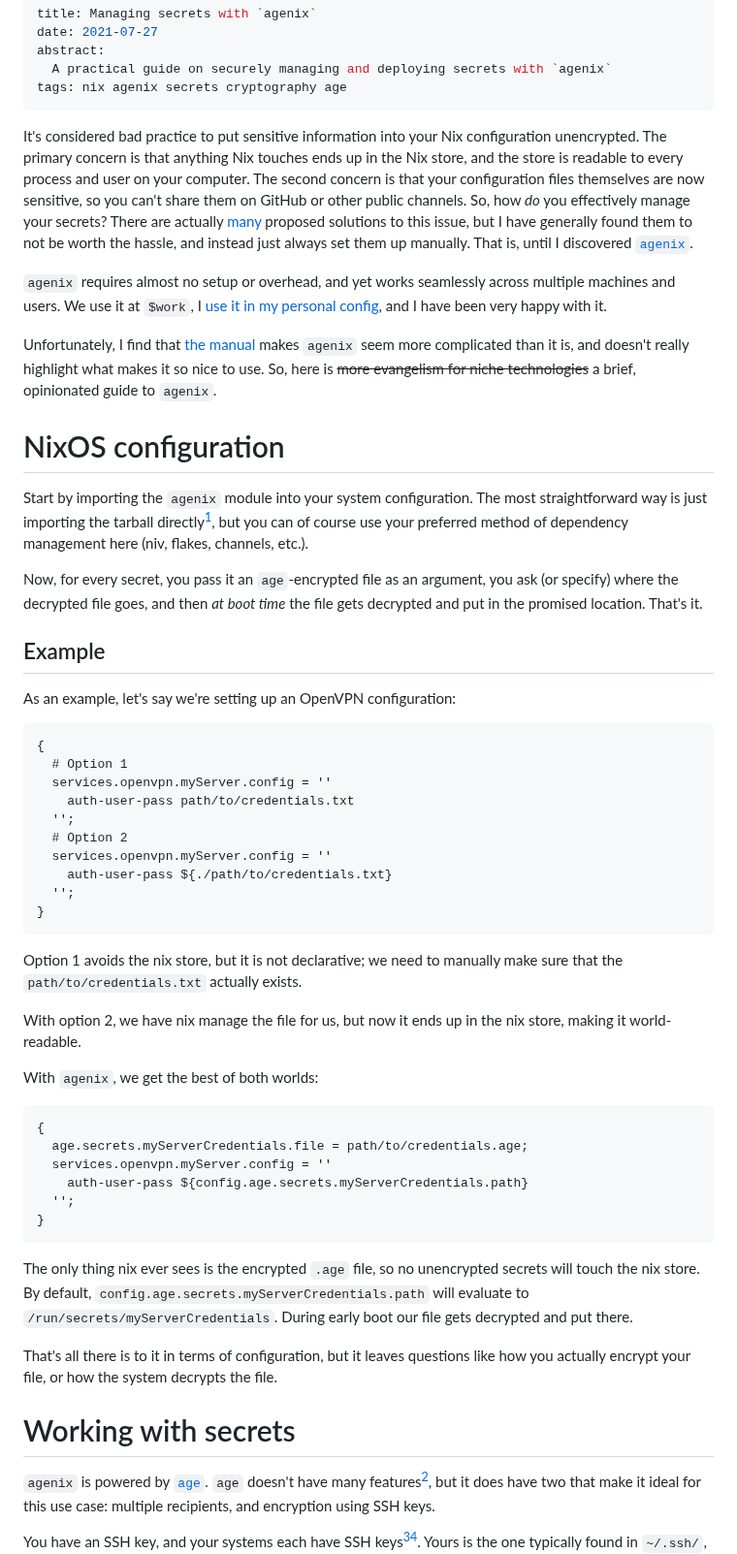
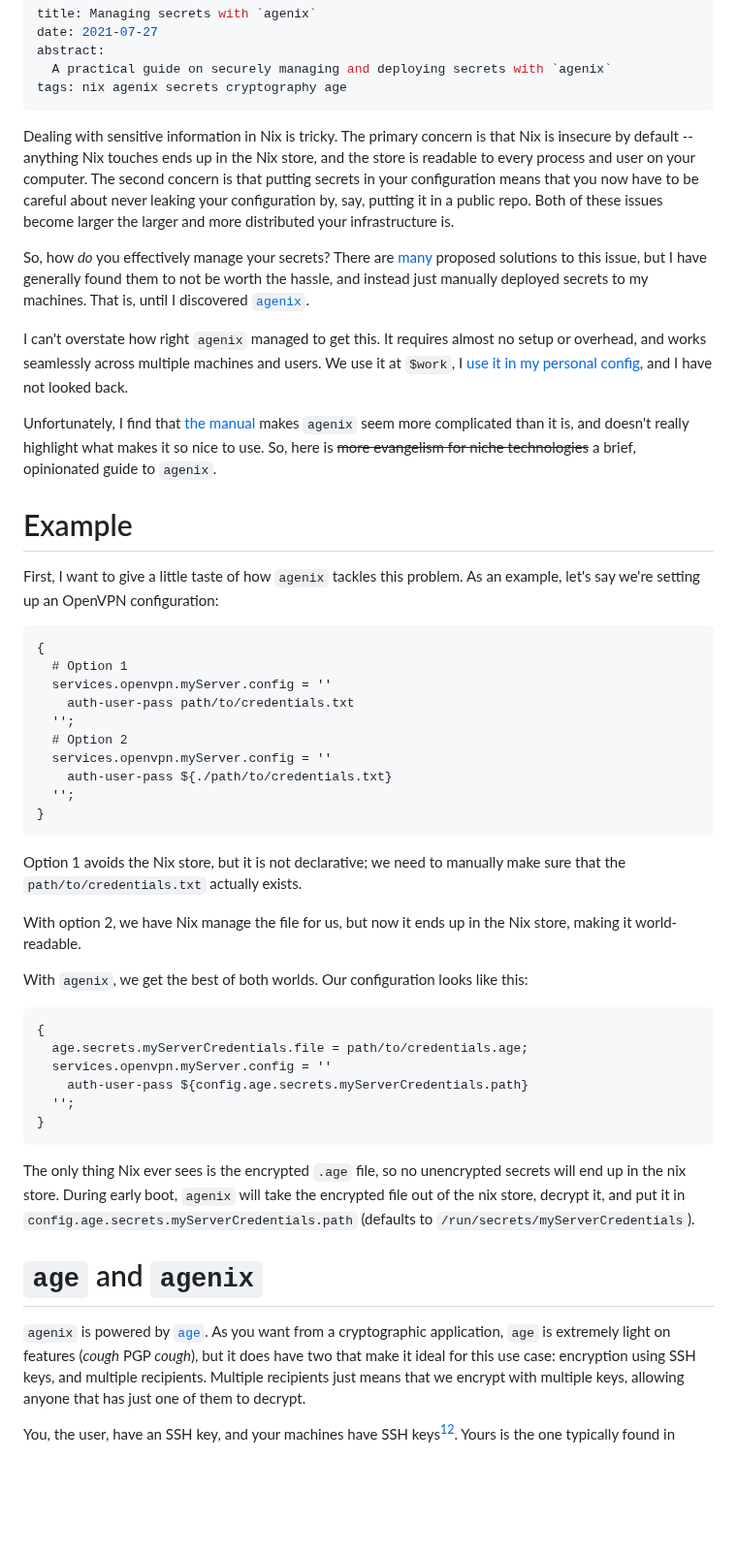
Before and after one commit to jonascarpay/jonascarpay.github.io, a Markdown page: posts/2021-07-27-agenix.md, the part around one of its changes. Shown at 97% size. Drawn GitHub-style; blank space fills up the shorter version.

Commit message:
agenix: Rewrite

````diff
--- a/posts/2021-07-27-agenix.md
+++ b/posts/2021-07-27-agenix.md
@@ -4,31 +4,28 @@ date: 2021-07-27
 abstract:
   A practical guide on securely managing and deploying secrets with `agenix`
 tags: nix agenix secrets cryptography age
----
+...
 
-It's considered bad practice to put sensitive information into your Nix configuration unencrypted.
-The primary concern is that anything Nix touches ends up in the Nix store, and the store is readable to every process and user on your computer.
-The second concern is that your configuration files themselves are now sensitive, so you can't share them on GitHub or other public channels.
+Dealing with sensitive information in Nix is tricky.
+The primary concern is that Nix is insecure by default -- anything Nix touches ends up in the Nix store, and the store is readable to every process and user on your computer.
+The second concern is that putting secrets in your configuration means that you now have to be careful about never leaking your configuration by, say, putting it in a public repo.
+Both of these issues become larger the larger and more distributed your infrastructure is.
+
 So, how _do_ you effectively manage your secrets?
-There are actually [many](https://nixos.wiki/wiki/Comparison_of_secret_managing_schemes) proposed solutions to this issue, but I have generally found them to not be worth the hassle, and instead just always set them up manually.
+There are [many](https://nixos.wiki/wiki/Comparison_of_secret_managing_schemes) proposed solutions to this issue, but I have generally found them to not be worth the hassle, and instead just manually deployed secrets to my machines.
 That is, until I discovered [`agenix`](https://github.com/ryantm/agenix).
 
-`agenix` requires almost no setup or overhead, and yet works seamlessly across multiple machines and users.
-We use it at `$work`, I [use it in my personal config](https://github.com/jonascarpay/nix/tree/master/secrets), and I have been very happy with it.
+I can't overstate how right `agenix` managed to get this.
+It requires almost no setup or overhead, and works seamlessly across multiple machines and users.
+We use it at `$work`, I [use it in my personal config](https://github.com/jonascarpay/nix/tree/master/secrets), and I have not looked back.
 
 Unfortunately, I find that [the manual](https://github.com/ryantm/agenix#readme) makes `agenix` seem more complicated than it is, and doesn't really highlight what makes it so nice to use.
 So, here is ~~more evangelism for niche technologies~~ a brief, opinionated guide to `agenix`.
 
-# NixOS configuration
+Example
+=======
 
-Start by importing the `agenix` module into your system configuration.
-The most straightforward way is just importing the tarball directly[^tarball], but you can of course use your preferred method of dependency management here (niv, flakes, channels, etc.).
-
-Now, for every secret, you pass it an `age`-encrypted file as an argument, you ask (or specify) where the decrypted file goes, and then _at boot time_ the file gets decrypted and put in the promised location.
-That's it.
-
-## Example
-
+First, I want to give a little taste of how `agenix` tackles this problem.
 As an example, let's say we're setting up an OpenVPN configuration:
 ```nix
 {
@@ -42,11 +39,12 @@ As an example, let's say we're setting up an OpenVPN configuration:
   '';
 }
 ```
-Option 1 avoids the nix store, but it is not declarative; we need to manually make sure that the `path/to/credentials.txt` actually exists.
+Option 1 avoids the Nix store, but it is not declarative; we need to manually make sure that the `path/to/credentials.txt` actually exists.
 
-With option 2, we have nix manage the file for us, but now it ends up in the nix store, making it world-readable.
+With option 2, we have Nix manage the file for us, but now it ends up in the Nix store, making it world-readable.
 
-With `agenix`, we get the best of both worlds:
+With `agenix`, we get the best of both worlds.
+Our configuration looks like this:
 ```nix
 {
   age.secrets.myServerCredentials.file = path/to/credentials.age;
@@ -55,16 +53,15 @@ With `agenix`, we get the best of both worlds:
   '';
 }
 ```
-The only thing nix ever sees is the encrypted `.age` file, so no unencrypted secrets will touch the nix store.
-By default, `config.age.secrets.myServerCredentials.path` will evaluate to `/run/secrets/myServerCredentials`.
-During early boot our file gets decrypted and put there.
+The only thing Nix ever sees is the encrypted `.age` file, so no unencrypted secrets will end up in the nix store.
+During early boot, `agenix` will take the encrypted file out of the nix store, decrypt it, and put it in  `config.age.secrets.myServerCredentials.path` (defaults to `/run/secrets/myServerCredentials`).
 
-That's all there is to it in terms of configuration, but it leaves questions like how you actually encrypt your file, or how the system decrypts the file.
-
-# Working with secrets
+`age` and `agenix`
+====================
 
 `agenix` is powered by [`age`](https://github.com/FiloSottile/age).
-`age` doesn't have many features[^good], but it does have two that make it ideal for this use case: multiple recipients, and encryption using SSH keys.
+As you want from a cryptographic application, `age` is extremely light on features (*cough* PGP *cough*), but it does have two that make it ideal for this use case: encryption using SSH keys, and multiple recipients.
+Multiple recipients just means that we encrypt with multiple keys, allowing anyone that has just one of them to decrypt.
 
-You have an SSH key, and your systems each have SSH keys[^sshd][^info].
+You, the user, have an SSH key, and your machines have SSH keys[^sshd][^info].
 Yours is the one typically found in `~/.ssh/`, and the one for your system is in `/etc/ssh/` (or reported by `ssh-keyscan localhost`).
````
Also changed, not shown: other parts of posts/2021-07-27-agenix.md (+41 -30 lines).
